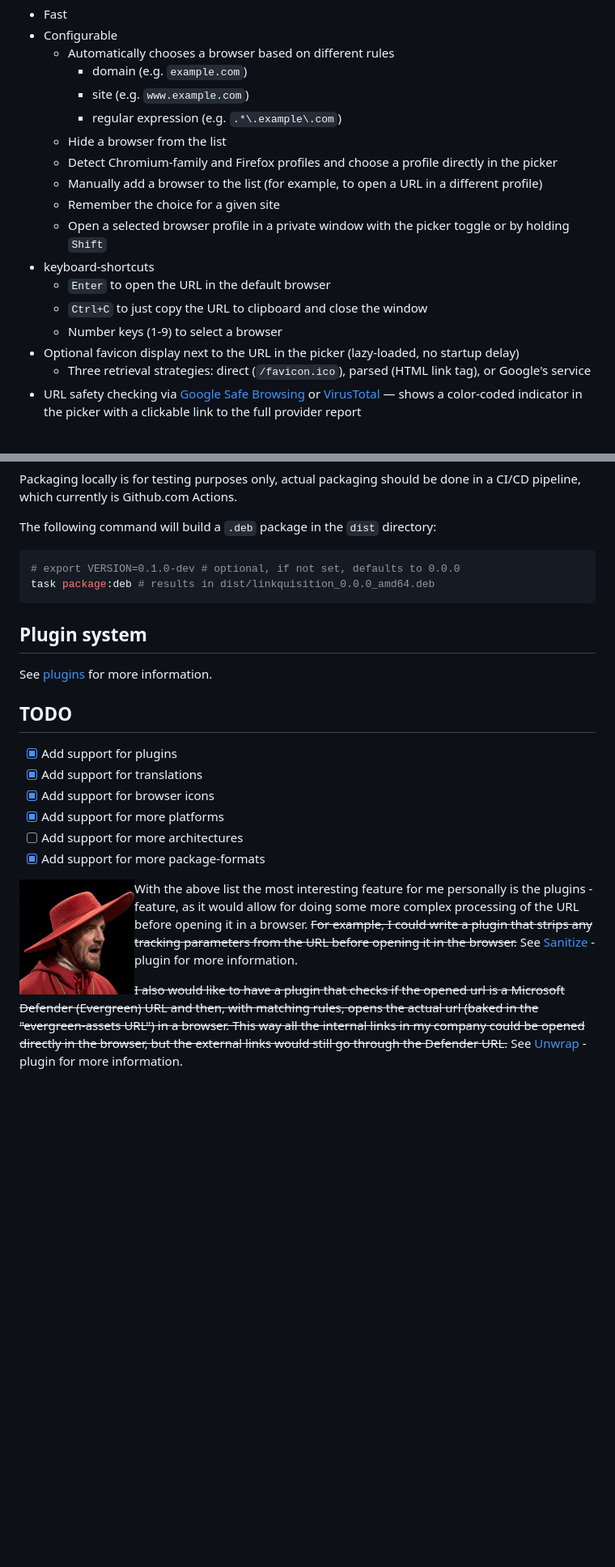
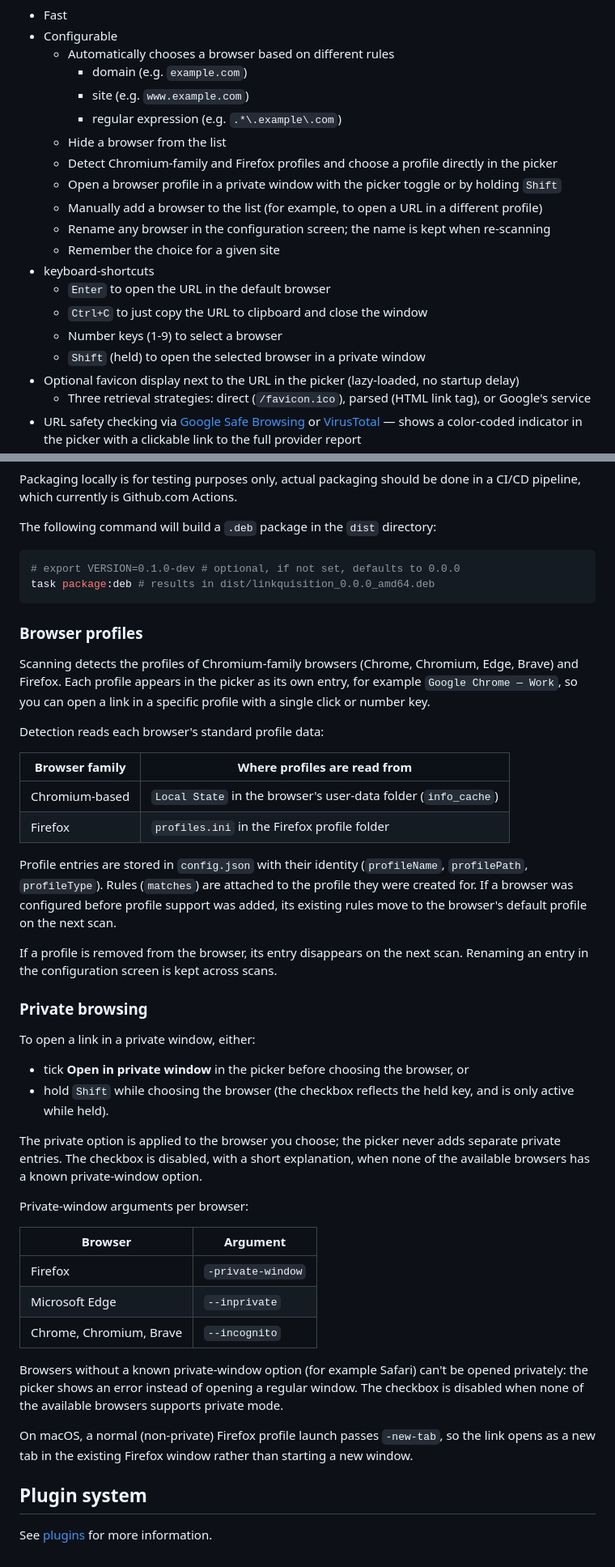
Before and after one commit to Strobotti/linkquisition, a Markdown page: README.md, 2 parts joined by grey strips. Shown at 81% size. GitHub-like rendering; blank space fills up the shorter version.

Commit message:
docs: document browser profiles, private browsing and clean up TODO

````diff
--- a/README.md
+++ b/README.md
@@ -30,13 +30,15 @@ Motivation behind this project is:
         - regular expression (e.g. `.*\.example\.com`)
     - Hide a browser from the list
     - Detect Chromium-family and Firefox profiles and choose a profile directly in the picker
+    - Open a browser profile in a private window with the picker toggle or by holding `Shift`
     - Manually add a browser to the list (for example, to open a URL in a different profile)
+    - Rename any browser in the configuration screen; the name is kept when re-scanning
     - Remember the choice for a given site
-    - Open a selected browser profile in a private window with the picker toggle or by holding `Shift`
 - keyboard-shortcuts
     - `Enter` to open the URL in the default browser
     - `Ctrl+C` to just copy the URL to clipboard and close the window
     - Number keys (1-9) to select a browser
+    - `Shift` (held) to open the selected browser in a private window
 - Optional favicon display next to the URL in the picker (lazy-loaded, no startup delay)
     - Three retrieval strategies: direct (`/favicon.ico`), parsed (HTML link tag), or Google's service
 - URL safety checking via [Google Safe Browsing](https://safebrowsing.google.com/) or
@@ -384,27 +386,51 @@ The following command will build a `.deb` package in the `dist` directory:
 task package:deb # results in dist/linkquisition_0.0.0_amd64.deb
 ```
 
+### Browser profiles
+
+Scanning detects the profiles of Chromium-family browsers (Chrome, Chromium, Edge, Brave) and Firefox. Each profile
+appears in the picker as its own entry, for example `Google Chrome — Work`, so you can open a link in a specific profile
+with a single click or number key.
+
+Detection reads each browser's standard profile data:
+
+| Browser family | Where profiles are read from                                   |
+|----------------|----------------------------------------------------------------|
+| Chromium-based | `Local State` in the browser's user-data folder (`info_cache`) |
+| Firefox        | `profiles.ini` in the Firefox profile folder                   |
+
+Profile entries are stored in `config.json` with their identity (`profileName`, `profilePath`, `profileType`). Rules
+(`matches`) are attached to the profile they were created for. If a browser was configured before profile support was
+added, its existing rules move to the browser's default profile on the next scan.
+
+If a profile is removed from the browser, its entry disappears on the next scan. Renaming an entry in the
+configuration screen is kept across scans.
+
+### Private browsing
+
+To open a link in a private window, either:
+
+- tick **Open in private window** in the picker before choosing the browser, or
+- hold `Shift` while choosing the browser (the checkbox reflects the held key, and is only active while held).
+
+The private option is applied to the browser you choose; the picker never adds separate private entries. The checkbox
+is disabled, with a short explanation, when none of the available browsers has a known private-window option.
+
+Private-window arguments per browser:
+
+| Browser                 | Argument          |
+|-------------------------|-------------------|
+| Firefox                 | `-private-window` |
+| Microsoft Edge          | `--inprivate`     |
+| Chrome, Chromium, Brave | `--incognito`     |
+
+Browsers without a known private-window option (for example Safari) can't be opened privately: the picker shows an error
+instead of opening a regular window. The checkbox is disabled when none of the available browsers supports private mode.
+
+On macOS, a normal (non-private) Firefox profile launch passes `-new-tab`, so the link opens as a new tab in the
+existing
+Firefox window rather than starting a new window.
+
 ## Plugin system
 
 See [plugins](./plugins/README.md) for more information.
-
-## TODO
-
-- [X] Add support for plugins
-- [X] Add support for translations
-- [X] Add support for browser icons
-- [X] Add support for more platforms
-- [ ] Add support for more architectures
-- [X] Add support for more package-formats
-
-<img src="Icon.png" width="142" height="142" alt="Linkquisition" align="left"/>
-
-With the above list the most interesting feature for me personally is the plugins -feature, as it would allow for doing
-some more complex processing of the URL before opening it in a browser. ~~For example, I could write a plugin that
-strips any tracking parameters from the URL before opening it in the browser.~~ See
-[Sanitize](./plugins/sanitize/sanitize.go) -plugin for more information.
-
-~~I also would like to have a plugin that checks if the opened url is a Microsoft Defender (Evergreen) URL and then,
-with matching rules, opens the actual url (baked in the "evergreen-assets URL") in a browser. This way all the internal
-links in my company could be opened directly in the browser, but the external links would still go through the Defender
-URL.~~ See [Unwrap](./plugins/unwrap/unwrap.go) -plugin for more information.
````
